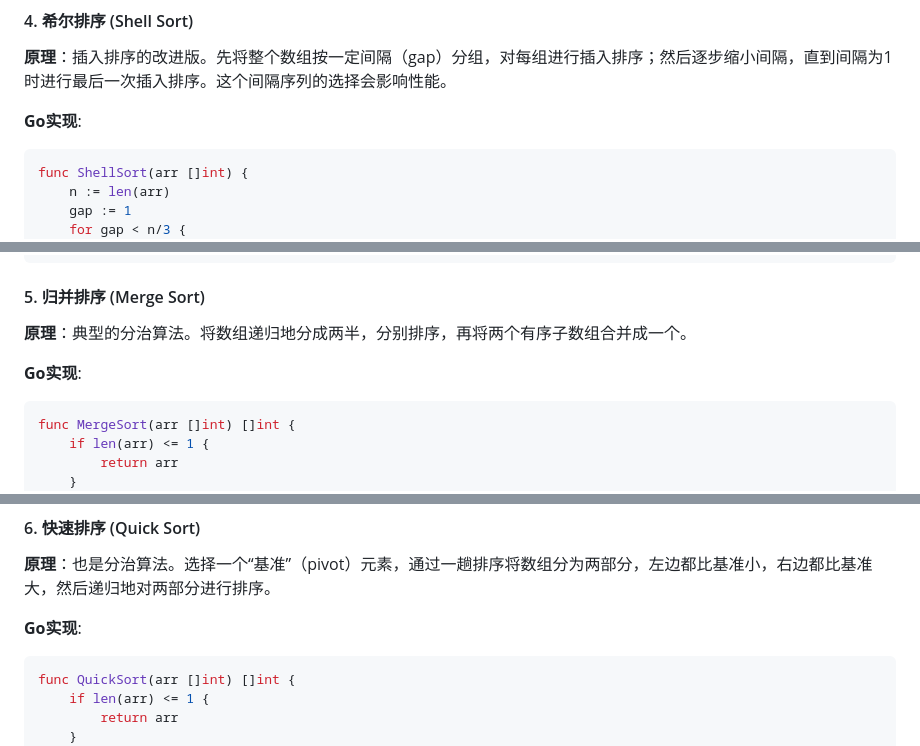
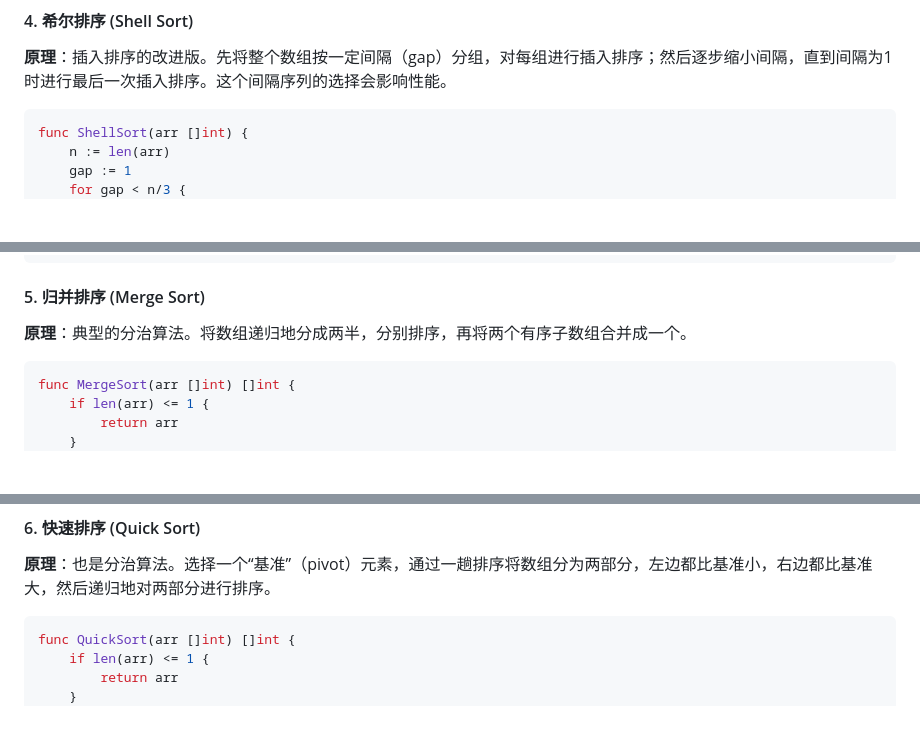
Before and after one commit to taseikyo/arts, a Markdown page: weekly/202608W4.md, 3 parts joined by grey strips. Rendered like a GitHub page; blank space fills up the shorter version.

````diff
--- a/weekly/202608W4.md
+++ b/weekly/202608W4.md
@@ -2613,7 +2609,6 @@ func InsertionSort(arr []int) {
 
 **原理**：插入排序的改进版。先将整个数组按一定间隔（gap）分组，对每组进行插入排序；然后逐步缩小间隔，直到间隔为1时进行最后一次插入排序。这个间隔序列的选择会影响性能。
 
-**Go实现**:
 ```go
 func ShellSort(arr []int) {
     n := len(arr)
@@ -2640,7 +2635,6 @@ func ShellSort(arr []int) {
 
 **原理**：典型的分治算法。将数组递归地分成两半，分别排序，再将两个有序子数组合并成一个。
 
-**Go实现**:
 ```go
 func MergeSort(arr []int) []int {
     if len(arr) <= 1 {
@@ -2674,7 +2668,6 @@ func merge(left, right []int) []int {
 
 **原理**：也是分治算法。选择一个“基准”（pivot）元素，通过一趟排序将数组分为两部分，左边都比基准小，右边都比基准大，然后递归地对两部分进行排序。
 
-**Go实现**:
 ```go
 func QuickSort(arr []int) []int {
     if len(arr) <= 1 {
````
Also changed, not shown: other parts of weekly/202608W4.md (+0 -8 lines).
